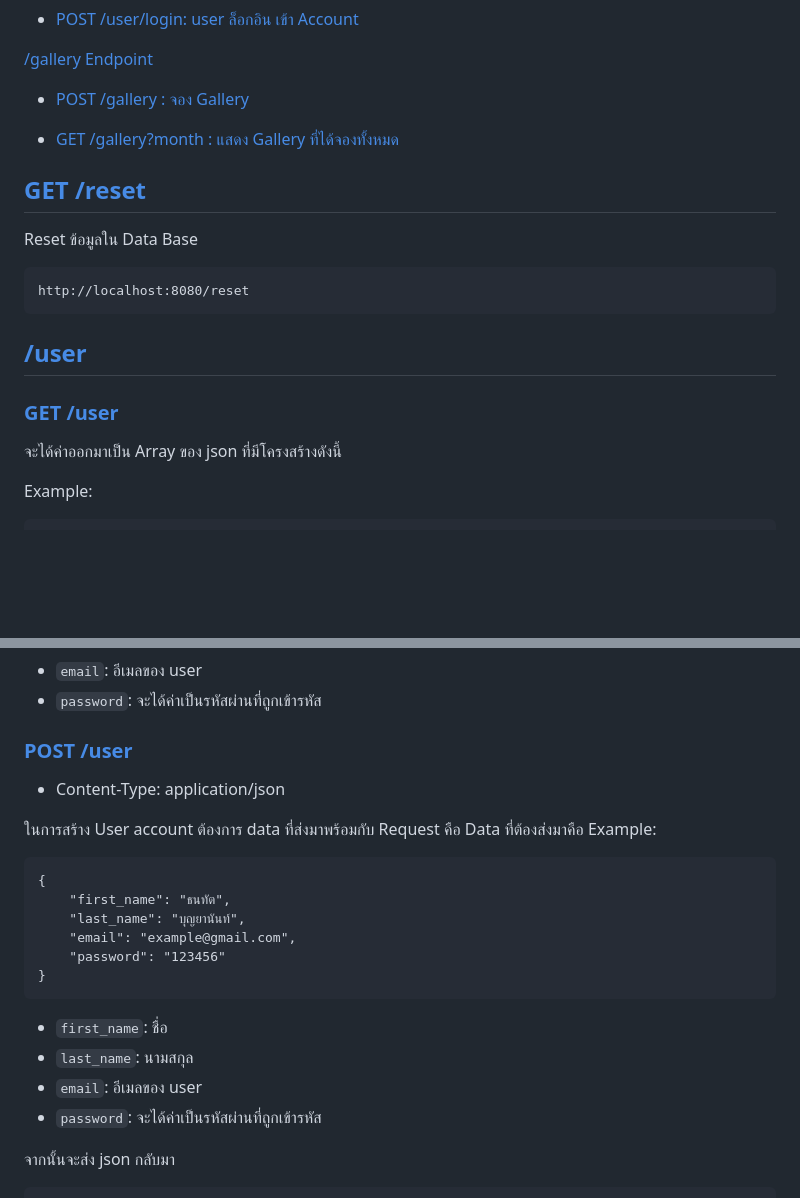
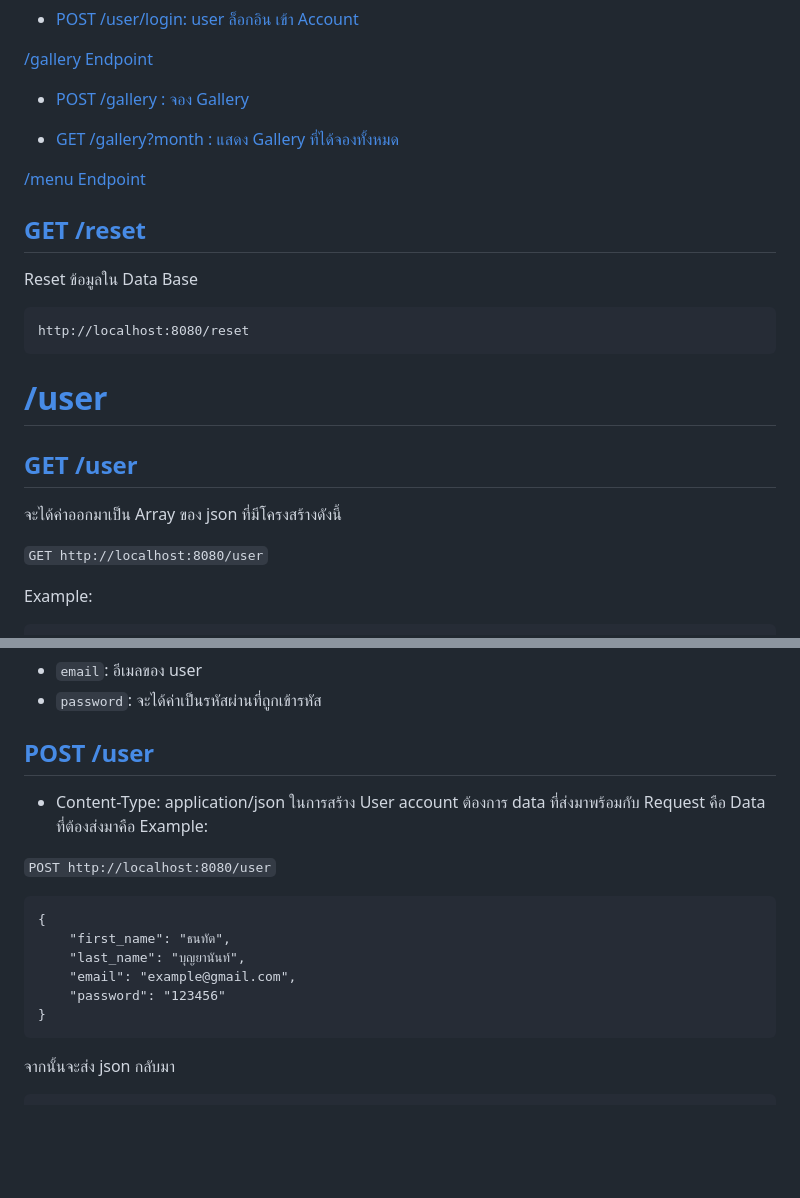
Before and after one commit to HeHHeyboi/Cafe_Management, a Markdown page: doc.md, 2 parts joined by grey strips. Rendered like a GitHub page; blank space fills up the shorter version.

````diff
--- a/doc.md
+++ b/doc.md
@@ -15,15 +15,19 @@
 
 - [GET /gallery?month : แสดง Gallery ที่ได้จองทั้งหมด](#get-gallerymonth)
 
+[/menu Endpoint](#menu)
+
 ## [GET /reset](#get-reset)
 Reset ข้อมูลใน Data Base
 ```
 http://localhost:8080/reset
 ```
-## [/user](#user)
+# [/user](#user)
 
-### [GET /user](#get-user)
+## [GET /user](#get-user)
 จะได้ค่าออกมาเป็น Array ของ json ที่มีโครงสร้างดังนี้
+
+`GET http://localhost:8080/user`
 
 Example:
 ```
@@ -44,12 +48,13 @@ Example:
 - `email`: อีเมลของ user
 - `password`: จะได้ค่าเป็นรหัสผ่านที่ถูกเข้ารหัส
 
-### [POST /user](#post-user)
+## [POST /user](#post-user)
 - Content-Type: application/json
-
 ในการสร้าง User account ต้องการ data ที่ส่งมาพร้อมกับ Request คือ
 Data ที่ต้องส่งมาคือ
 Example:
+
+`POST http://localhost:8080/user`
 ```
 {
     "first_name": "ธนทัต",
@@ -58,11 +63,6 @@ Example:
     "password": "123456"
 }
 ```
-- `first_name`: ชื่อ
-- `last_name`: นามสกุล
-- `email`: อีเมลของ user
-- `password`: จะได้ค่าเป็นรหัสผ่านที่ถูกเข้ารหัส
-
 จากนั้นจะส่ง json กลับมา
 ```
 {
````
Also changed, not shown: other parts of doc.md (+81 -4 lines).
